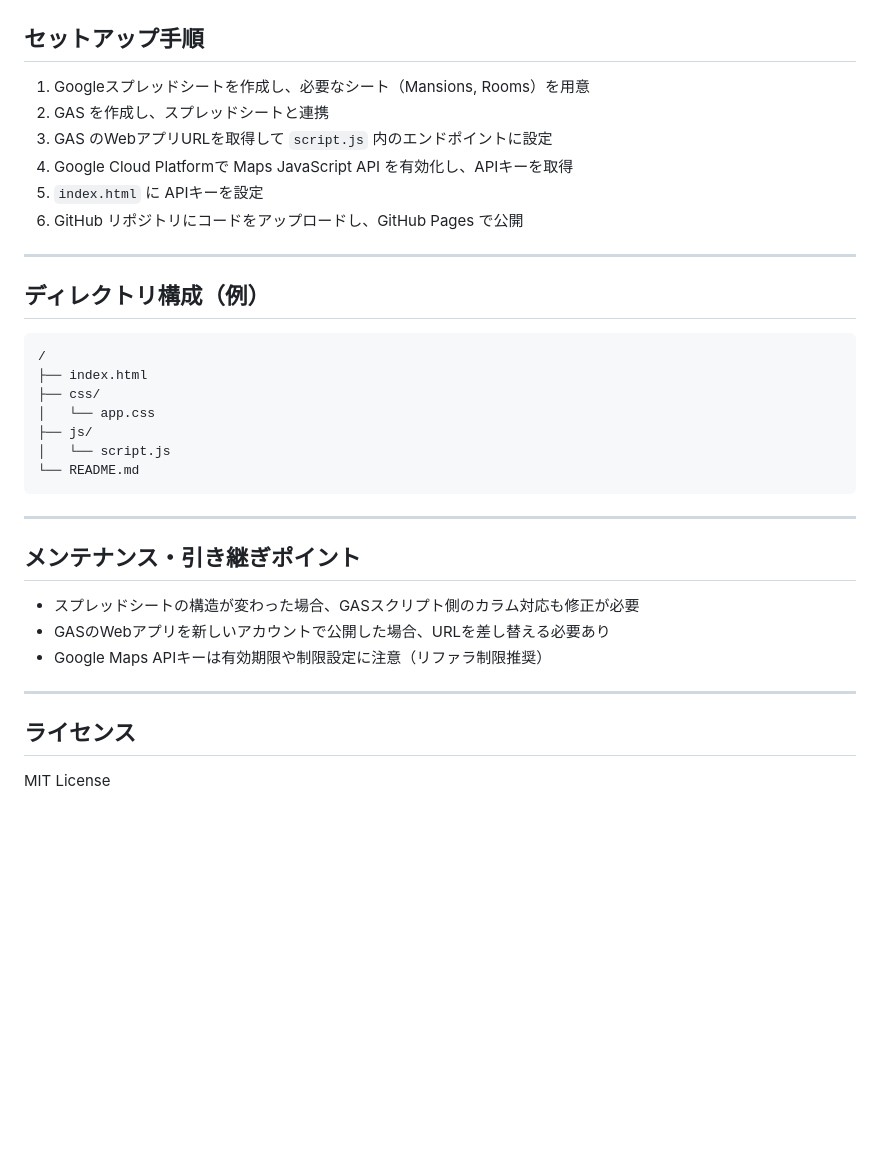
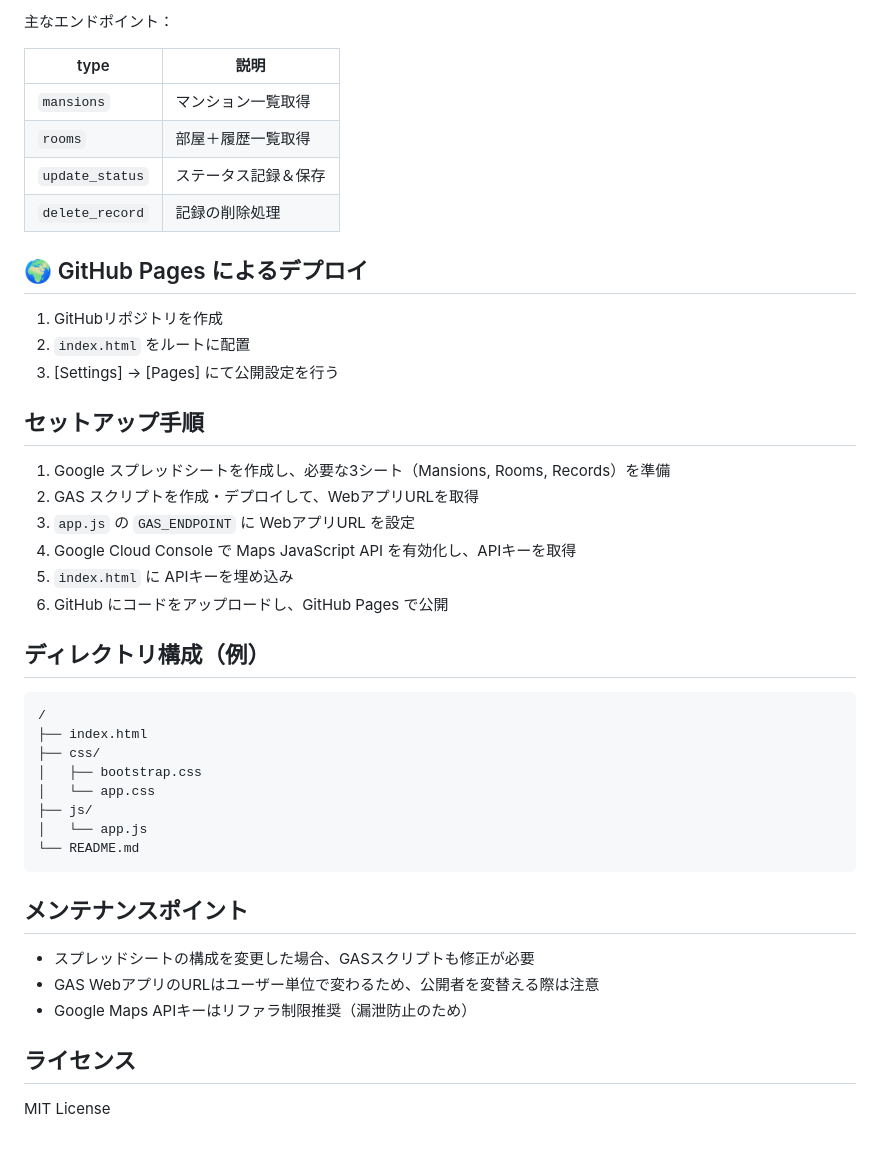
Before and after one commit to iwaihirotoshi/mansion-map, a Markdown page: README.md, the part around one of its changes. Rendered like a GitHub page; blank space fills up the shorter version.

````diff
--- a/README.md
+++ b/README.md
@@ -49,35 +72,46 @@
+主なエンドポイント：
+
+| type             | 説明                      |
+|------------------|---------------------------|
+| `mansions`       | マンション一覧取得        |
+| `rooms`          | 部屋＋履歴一覧取得        |
+| `update_status`  | ステータス記録＆保存      |
+| `delete_record`  | 記録の削除処理            |
+
+## 🌍 GitHub Pages によるデプロイ
+
+1. GitHubリポジトリを作成
+2. `index.html` をルートに配置
+3. [Settings] → [Pages] にて公開設定を行う
 
 ## セットアップ手順
 
-1. Googleスプレッドシートを作成し、必要なシート（Mansions, Rooms）を用意
-2. GAS を作成し、スプレッドシートと連携
-3. GAS のWebアプリURLを取得して `script.js` 内のエンドポイントに設定
-4. Google Cloud Platformで Maps JavaScript API を有効化し、APIキーを取得
-5. `index.html` に APIキーを設定
-6. GitHub リポジトリにコードをアップロードし、GitHub Pages で公開
-
----
+1. Google スプレッドシートを作成し、必要な3シート（Mansions, Rooms, Records）を準備
+2. GAS スクリプトを作成・デプロイして、WebアプリURLを取得
+3. `app.js` の `GAS_ENDPOINT` に WebアプリURL を設定
+4. Google Cloud Console で Maps JavaScript API を有効化し、APIキーを取得
+5. `index.html` に APIキーを埋め込み
+6. GitHub にコードをアップロードし、GitHub Pages で公開
 
 ## ディレクトリ構成（例）
+
 ```
 /
 ├── index.html
 ├── css/
+│   ├── bootstrap.css
 │   └── app.css
 ├── js/
-│   └── script.js
+│   └── app.js
 └── README.md
 ```
 
----
+## メンテナンスポイント
 
-## メンテナンス・引き継ぎポイント
-
-- スプレッドシートの構造が変わった場合、GASスクリプト側のカラム対応も修正が必要
-- GASのWebアプリを新しいアカウントで公開した場合、URLを差し替える必要あり
-- Google Maps APIキーは有効期限や制限設定に注意（リファラ制限推奨）
-
----
+- スプレッドシートの構成を変更した場合、GASスクリプトも修正が必要
+- GAS WebアプリのURLはユーザー単位で変わるため、公開者を変替える際は注意
+- Google Maps APIキーはリファラ制限推奨（漏泄防止のため）
 
 ## ライセンス
+
 MIT License
````
Also changed, not shown: other parts of README.md (+55 -32 lines).
